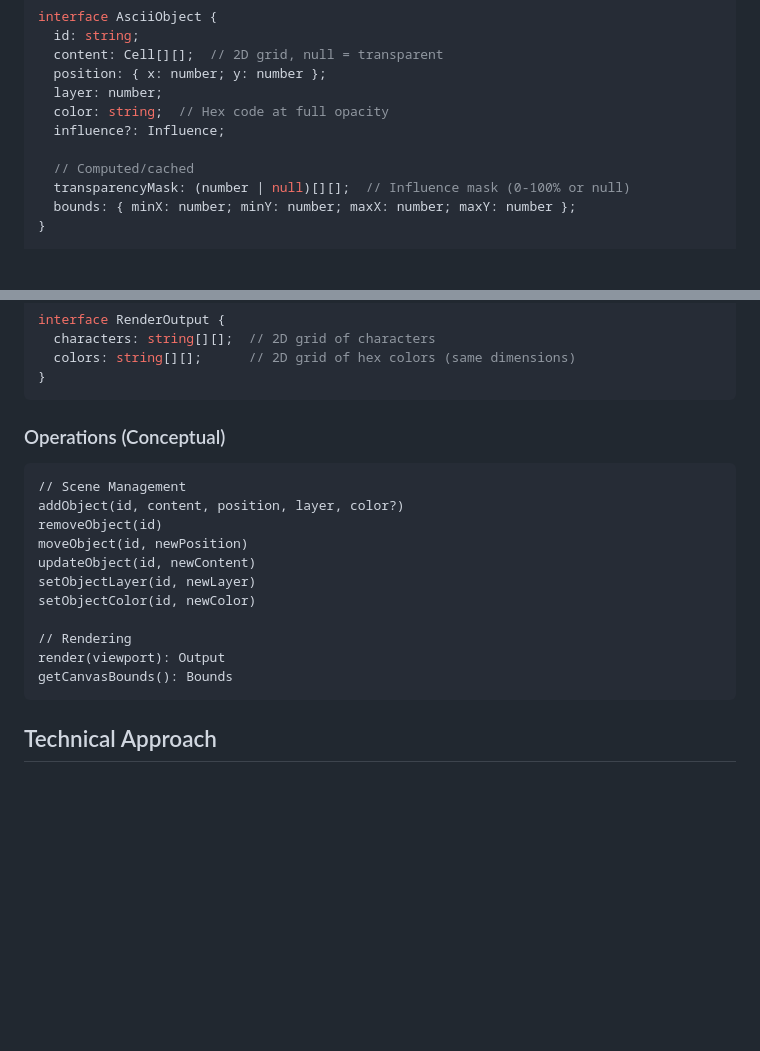
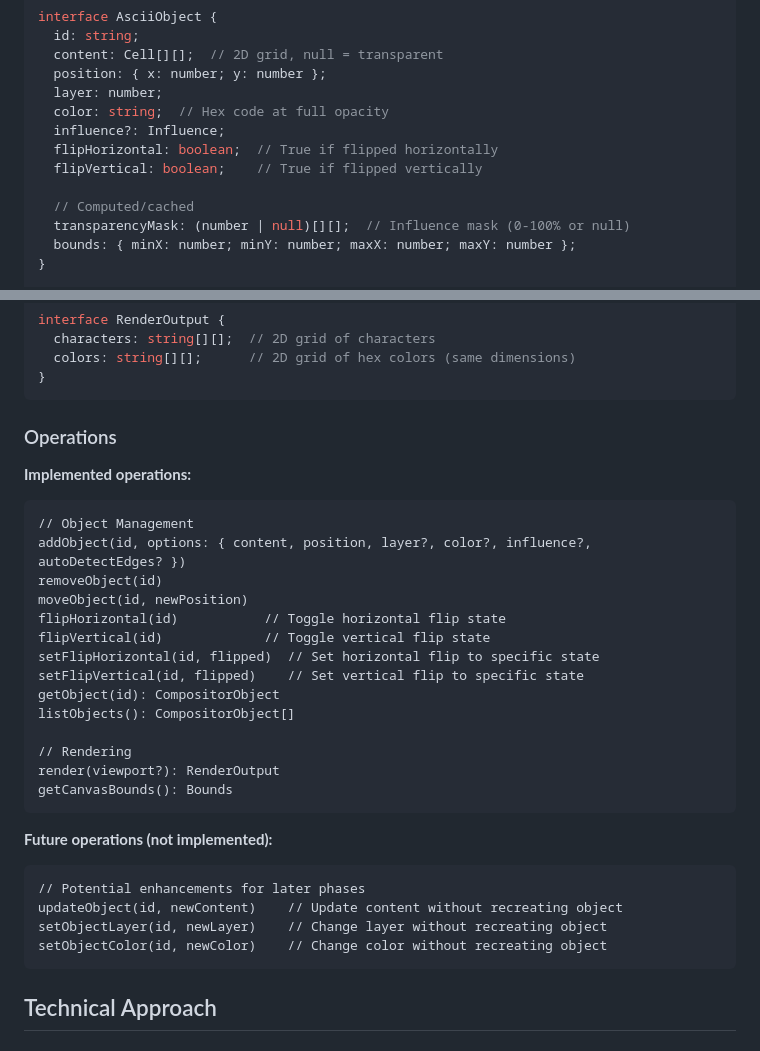
Before and after one commit to nfitch/ascii-art-studio, a Markdown page: design/phase-1-compositor-design.md, 2 parts joined by grey strips. Rendered like a GitHub page; blank space fills up the shorter version.

Commit message:
Add flip operations to design doc and clarify implemented vs future operations
Documentation alignment fixes:
- Added flipHorizontal and flipVertical boolean fields to AsciiObject interface
- Added all flip operations to implemented operations section
- Separated implemented operations from future/conceptual operations
- Moved updateObject, setObjectLayer, setObjectColor to Future operations section
- Updated addObject signature to match actual API with options object

Resolves documentation inconsistencies from final review.

Generated with Claude Code

Co-Authored-By: Claude Sonnet 4.5 <noreply@anthropic.com>

````diff
--- a/design/phase-1-compositor-design.md
+++ b/design/phase-1-compositor-design.md
@@ -245,6 +245,8 @@ interface AsciiObject {
   layer: number;
   color: string;  // Hex code at full opacity
   influence?: Influence;
+  flipHorizontal: boolean;  // True if flipped horizontally
+  flipVertical: boolean;    // True if flipped vertically
 
   // Computed/cached
   transparencyMask: (number | null)[][];  // Influence mask (0-100% or null)
@@ -272,20 +274,32 @@ interface RenderOutput {
 }
 ```
 
-### Operations (Conceptual)
+### Operations
 
+**Implemented operations:**
 ```
-// Scene Management
-addObject(id, content, position, layer, color?)
+// Object Management
+addObject(id, options: { content, position, layer?, color?, influence?, autoDetectEdges? })
 removeObject(id)
 moveObject(id, newPosition)
-updateObject(id, newContent)
-setObjectLayer(id, newLayer)
-setObjectColor(id, newColor)
+flipHorizontal(id)           // Toggle horizontal flip state
+flipVertical(id)             // Toggle vertical flip state
+setFlipHorizontal(id, flipped)  // Set horizontal flip to specific state
+setFlipVertical(id, flipped)    // Set vertical flip to specific state
+getObject(id): CompositorObject
+listObjects(): CompositorObject[]
 
 // Rendering
-render(viewport): Output
+render(viewport?): RenderOutput
 getCanvasBounds(): Bounds
+```
+
+**Future operations (not implemented):**
+```
+// Potential enhancements for later phases
+updateObject(id, newContent)    // Update content without recreating object
+setObjectLayer(id, newLayer)    // Change layer without recreating object
+setObjectColor(id, newColor)    // Change color without recreating object
 ```
 
 ## Technical Approach
````
